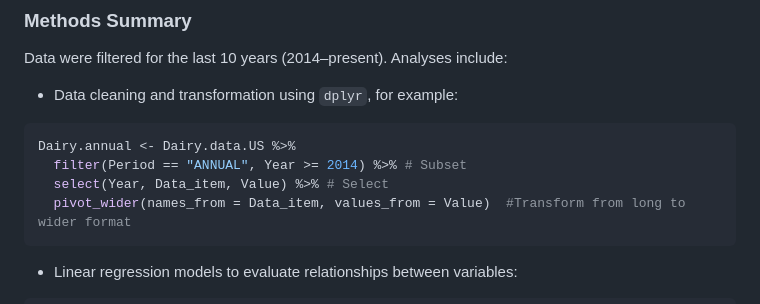
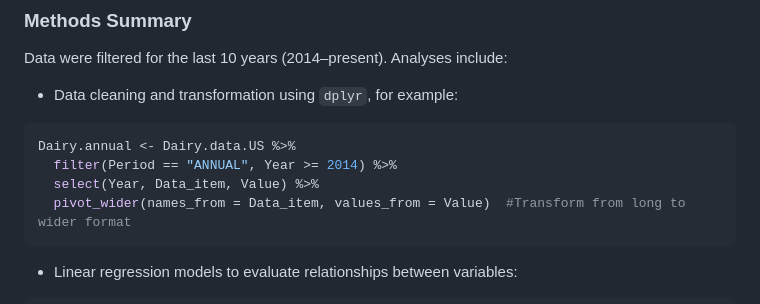
Before and after one commit to Matioli-amoc/PLPA6820--Final-Project-Amanda, a Markdown page: README.md, the part around the change. Drawn GitHub-style.

````diff
--- a/README.md
+++ b/README.md
@@ -133,8 +133,8 @@ Data were filtered for the last 10 years (2014–present). Analyses include:
 
 ```r
 Dairy.annual <- Dairy.data.US %>%
-  filter(Period == "ANNUAL", Year >= 2014) %>% # Subset
-  select(Year, Data_item, Value) %>% # Select
+  filter(Period == "ANNUAL", Year >= 2014) %>%
+  select(Year, Data_item, Value) %>%
   pivot_wider(names_from = Data_item, values_from = Value)  #Transform from long to wider format
 ```
 
````
